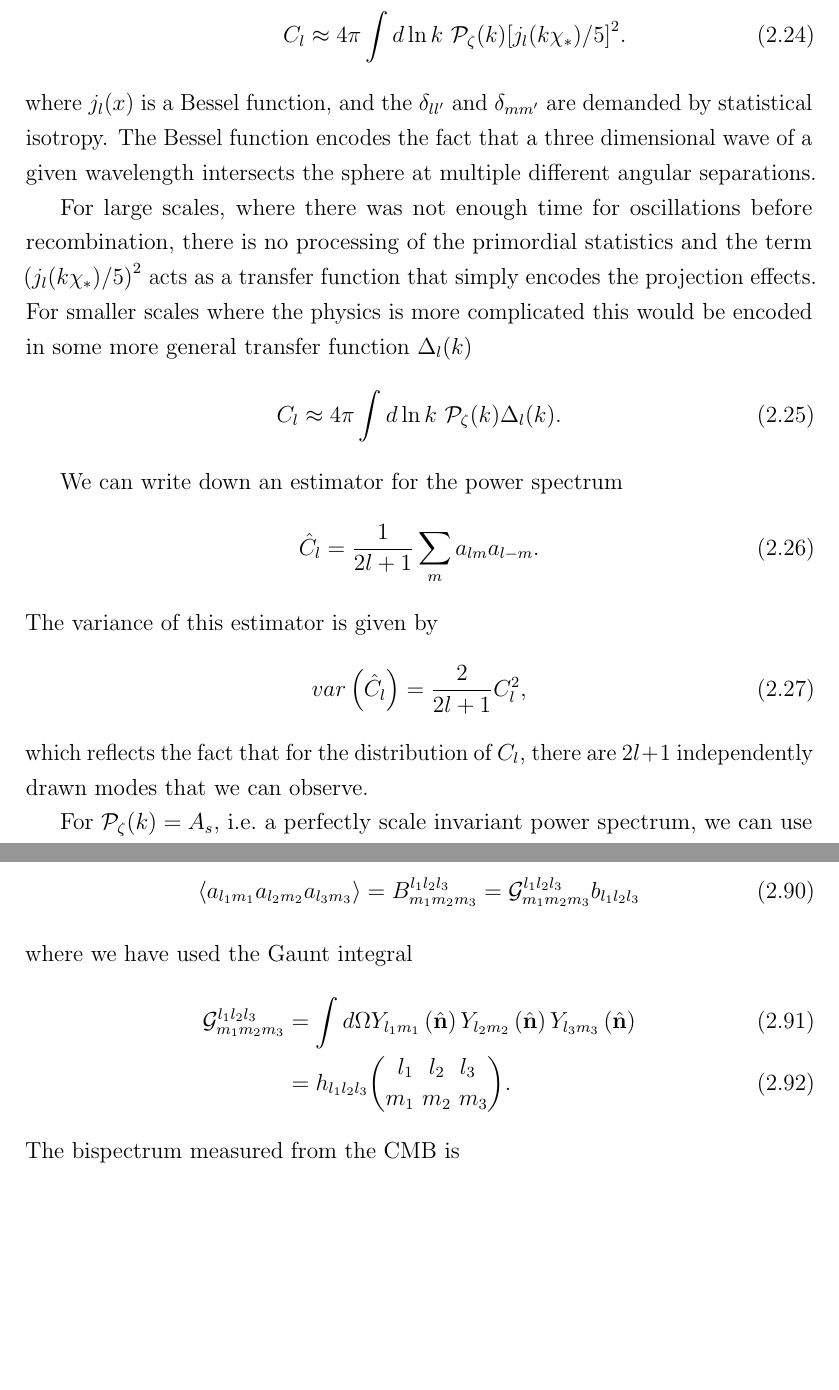
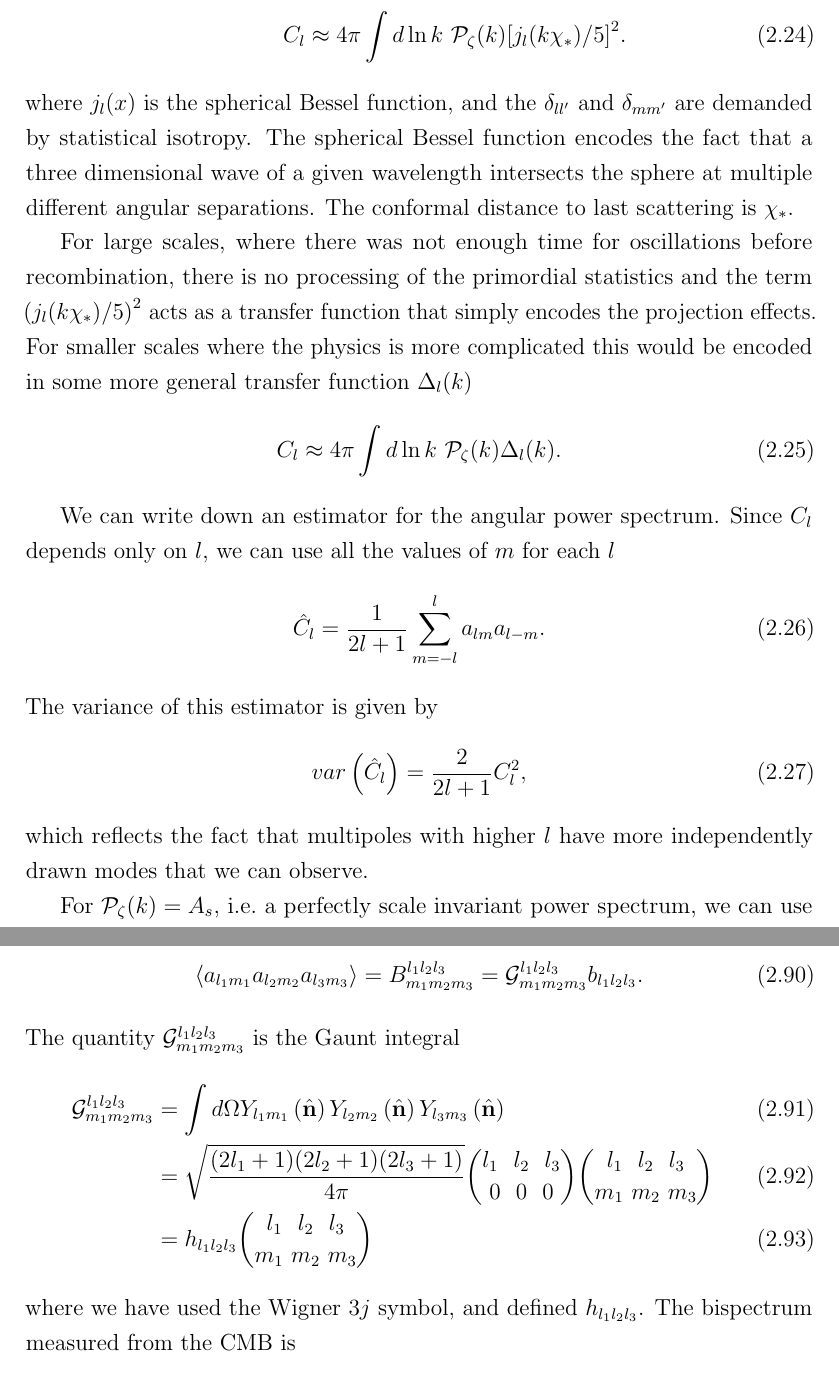
Before and after one commit to pc559/thesis, a LaTeX thesis (thesis.tex, which reads intro2_chapter.tex): two parts of pages 46 and 60 of 148, joined at a grey line, cut so that both start at the same text, the shorter picture padded with empty space. Compiled offline with pdfLaTeX; a missing bibliography style is replaced by a similar one.

Commit message:
Wuhyun intro ii comments

```diff
--- a/intro2_chapter.tex
+++ b/intro2_chapter.tex
@@ -377,9 +378,10 @@ at leading order in slow-roll.
             j_l(k\chi_*)/5
             \right]}^2.
     \end{align}
-    where $j_l(x)$ is a Bessel function, and the $\delta_{ll'}$ and $\delta_{mm'}$
-    are demanded by statistical isotropy. The Bessel function encodes the fact that a three dimensional
+    where $j_l(x)$ is the spherical Bessel function, and the $\delta_{ll'}$ and $\delta_{mm'}$
+    are demanded by statistical isotropy. The spherical Bessel function encodes the fact that a three dimensional
     wave of a given wavelength intersects the sphere at multiple different angular separations.
+    The conformal distance to last scattering is $\chi_*$.
 
 
     For large scales, where there was not enough time for oscillations
@@ -394,18 +396,20 @@ at leading order in slow-roll.
     \end{align}
 
 
-    We can write down an estimator for the power spectrum
+    We can write down an estimator for the angular power spectrum.
+    Since $C_l$ depends only on $l$, we can
+    use all the values of $m$ for each $l$
     \begin{align}
         %\left<TT\right> &= ?\\
         %\left<a_{lm}a_{l'm'}\right> &= ?\\
-        \hat{C}_l &= \frac{1}{2l+1}\sum_m a_{lm} a_{l-m}.
+        \hat{C}_l &= \frac{1}{2l+1}\sum_{m=-l}^{l} a_{lm} a_{l-m}.
     \end{align}
     The variance of this estimator is given by
     \begin{align}
         var\left(\hat{C}_l\right) = \frac{2}{2l+1} C^2_l,
     \end{align}
-    which reflects the fact that for the distribution of $C_l$,
-    there are $2l+1$ independently drawn modes that we can observe.
+    which reflects the fact that multipoles with higher $l$ have
+    more independently drawn modes that we can observe.
 
 
     For $\primpowerspec(k)=A_s$, i.e.\ a perfectly scale invariant power spectrum,
@@ -1099,13 +1103,16 @@ see~\cite{chen_folded_resonant}.
     % https://arxiv.org/pdf/0912.5516.pdf
     The bispectrum derived from theory is denoted
     \begin{align}
-        \left<\triplea\right> = B^{l_1l_2l_3}_{m_1m_2m_3} = \mathcal{G}^{l_1l_2l_3}_{m_1m_2m_3}b_{l_1l_2l_3}
+        \left<\triplea\right> = B^{l_1l_2l_3}_{m_1m_2m_3} = \mathcal{G}^{l_1l_2l_3}_{m_1m_2m_3}b_{l_1l_2l_3}.
     \end{align}
-    where we have used the Gaunt integral
+    The quantity $\mathcal{G}^{l_1l_2l_3}_{m_1m_2m_3}$ is the Gaunt integral
     \begin{align}
         \mathcal{G}^{l_1l_2l_3}_{m_1m_2m_3} &= \int d\Omega Y_{l_1m_1}\nhatbrkt Y_{l_2m_2}\nhatbrkt Y_{l_3m_3}\nhatbrkt \\
-        &= h_{l_1l_2l_3}{{l_1~~l_2~~l_3} \choose {m_1~m_2~m_3}}.
+        &= \sqrt{\frac{(2l_1+1)(2l_2+1)(2l_3+1)}{4\pi}}
+        {{l_1~~l_2~~l_3} \choose {0~~0~~0}}{{l_1~~l_2~~l_3} \choose {m_1~m_2~m_3}}\\
+        &= h_{l_1l_2l_3}{{l_1~~l_2~~l_3} \choose {m_1~m_2~m_3}}
     \end{align}
+    where we have used the Wigner $3j$ symbol, and defined $h_{l_1l_2l_3}$.
     The bispectrum measured from the $\cmb$ is
     \begin{align}
         B^{obs,l_1l_2l_3}_{m_1m_2m_3} &= \tripleaobs.
```
Also changed, not shown: primodal_chapter.tex (+1 -1 lines), word_counts.csv (+1 -0 lines), intro2_chapter.tex (30 more changed lines).
